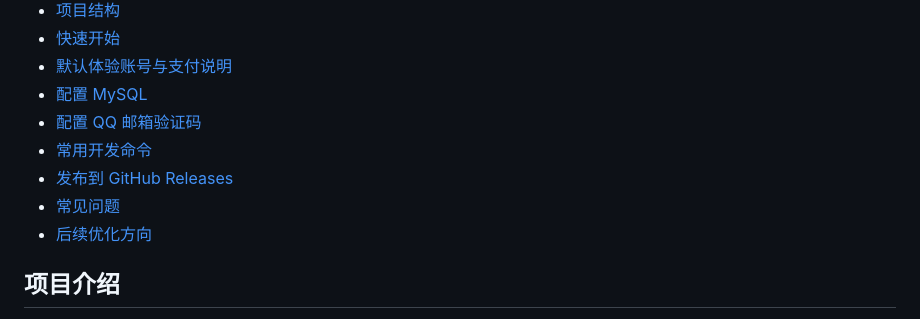
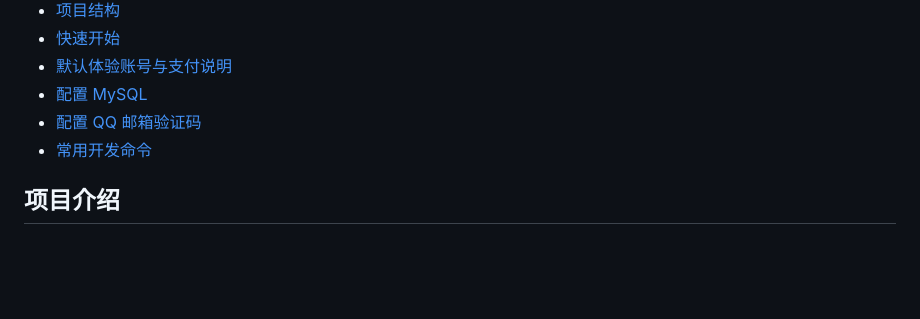
Before and after one commit to qiqiqisi/django-shopping-websites, a Markdown page: README.md, the part around the change. GitHub-like rendering; blank space fills up the shorter version.

```diff
--- a/README.md
+++ b/README.md
@@ -20,9 +20,6 @@
 - [配置 MySQL](#配置-mysql)
 - [配置 QQ 邮箱验证码](#配置-qq-邮箱验证码)
 - [常用开发命令](#常用开发命令)
-- [发布到 GitHub Releases](#发布到-github-releases)
-- [常见问题](#常见问题)
-- [后续优化方向](#后续优化方向)
 
 ## 项目介绍
 
```
